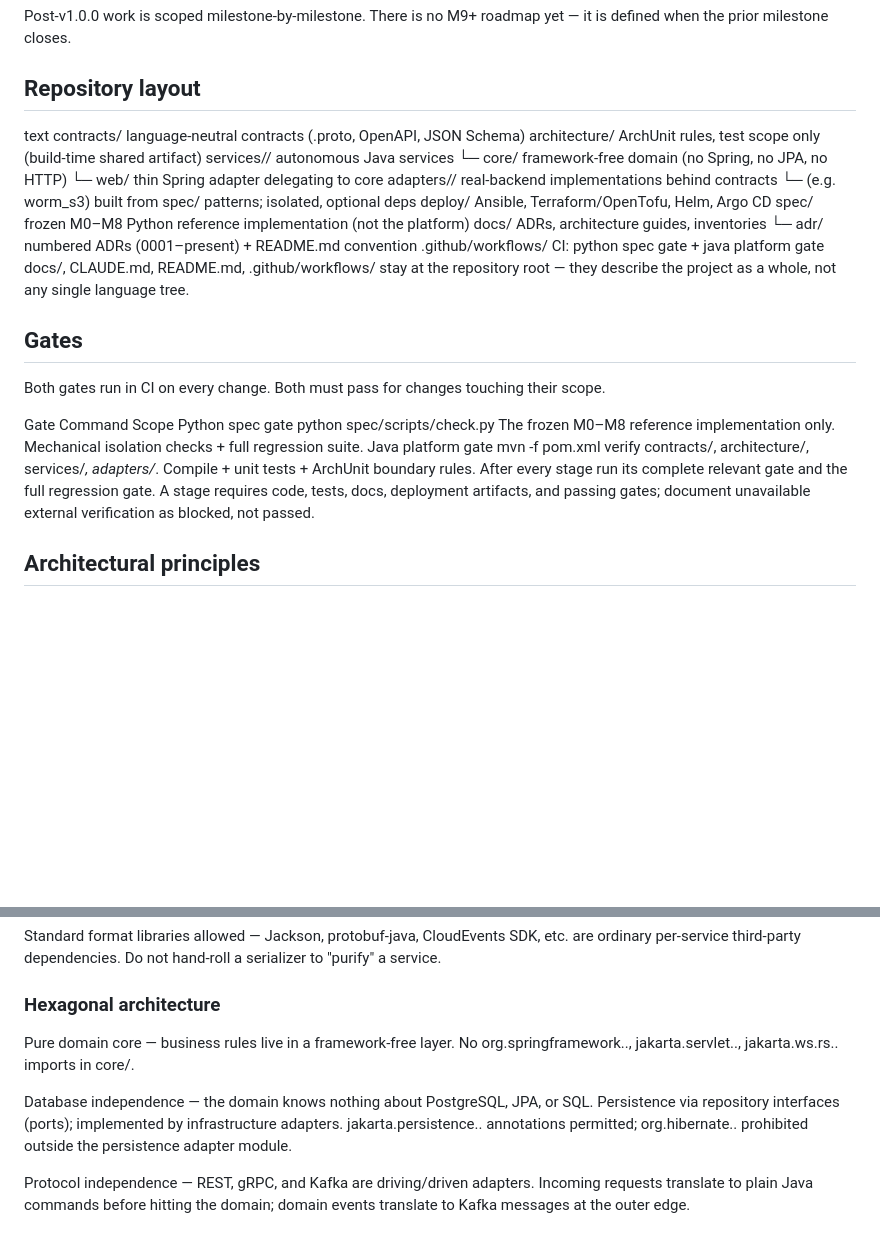
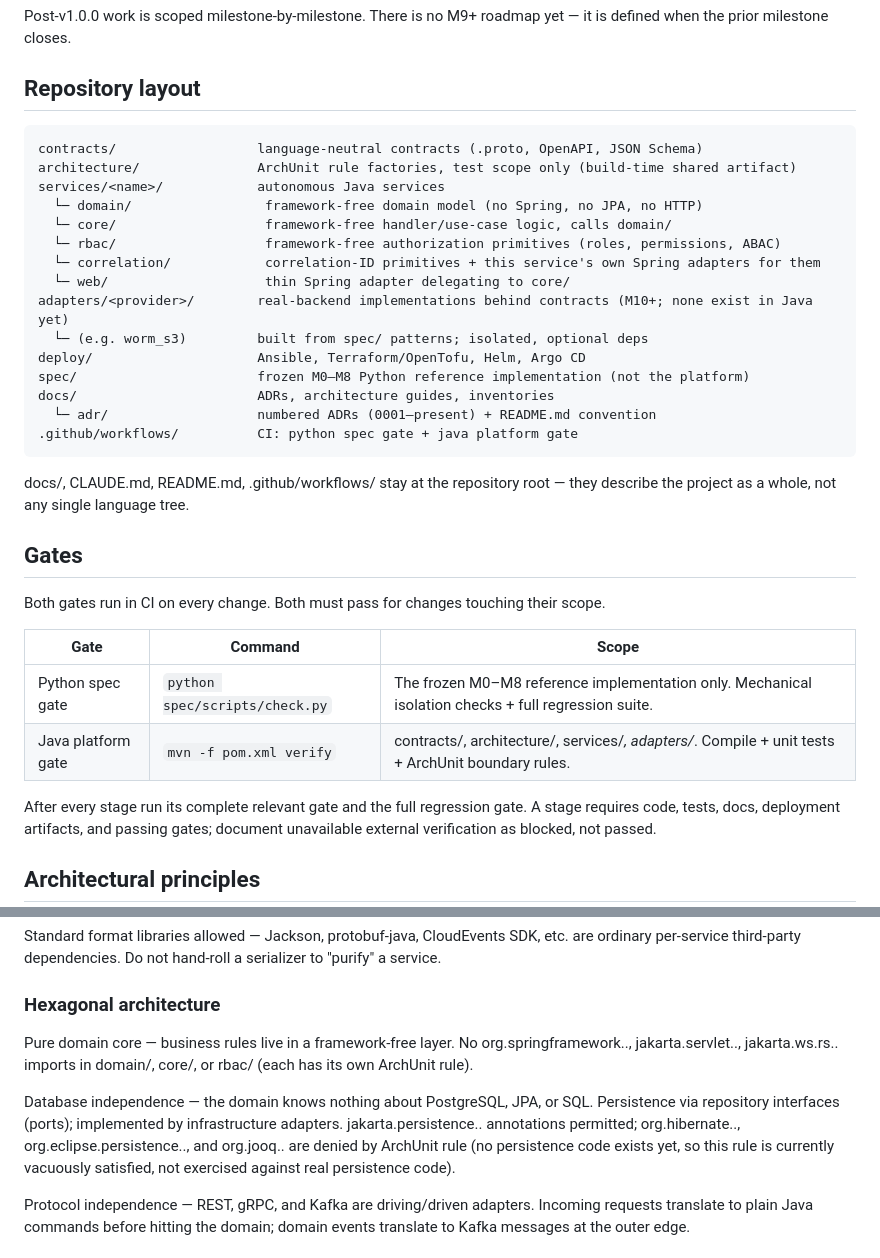
Before and after one commit to amazen33/IOT-EE, a Markdown page: CLAUDE.md, 2 parts joined by grey strips. GitHub-like rendering; blank space fills up the shorter version.

````diff
--- a/CLAUDE.md
+++ b/CLAUDE.md
@@ -45,27 +45,36 @@ M9 is in progress. Track A merged; Track B refactor against ADR 0013 pending.
 Post-v1.0.0 work is scoped milestone-by-milestone. There is no M9+ roadmap yet — it is defined when the prior milestone closes.
 
 ## Repository layout
-text
+
+```
 contracts/                  language-neutral contracts (.proto, OpenAPI, JSON Schema)
-architecture/               ArchUnit rules, test scope only (build-time shared artifact)
+architecture/               ArchUnit rule factories, test scope only (build-time shared artifact)
 services/<name>/            autonomous Java services
-  └─ core/                  framework-free domain (no Spring, no JPA, no HTTP)
-  └─ web/                   thin Spring adapter delegating to core
-adapters/<provider>/        real-backend implementations behind contracts
+  └─ domain/                 framework-free domain model (no Spring, no JPA, no HTTP)
+  └─ core/                   framework-free handler/use-case logic, calls domain/
+  └─ rbac/                   framework-free authorization primitives (roles, permissions, ABAC)
+  └─ correlation/            correlation-ID primitives + this service's own Spring adapters for them
+  └─ web/                    thin Spring adapter delegating to core/
+adapters/<provider>/        real-backend implementations behind contracts (M10+; none exist in Java yet)
   └─ (e.g. worm_s3)         built from spec/ patterns; isolated, optional deps
 deploy/                     Ansible, Terraform/OpenTofu, Helm, Argo CD
 spec/                       frozen M0–M8 Python reference implementation (not the platform)
 docs/                       ADRs, architecture guides, inventories
   └─ adr/                   numbered ADRs (0001–present) + README.md convention
 .github/workflows/          CI: python spec gate + java platform gate
+```
+
 docs/, CLAUDE.md, README.md, .github/workflows/ stay at the repository root — they describe the project as a whole, not any single language tree.
 
 ## Gates
+
 Both gates run in CI on every change. Both must pass for changes touching their scope.
 
-Gate	Command	Scope
-Python spec gate	python spec/scripts/check.py	The frozen M0–M8 reference implementation only. Mechanical isolation checks + full regression suite.
-Java platform gate	mvn -f pom.xml verify	contracts/, architecture/, services/*, adapters/*. Compile + unit tests + ArchUnit boundary rules.
+| Gate | Command | Scope |
+| --- | --- | --- |
+| Python spec gate | `python spec/scripts/check.py` | The frozen M0–M8 reference implementation only. Mechanical isolation checks + full regression suite. |
+| Java platform gate | `mvn -f pom.xml verify` | contracts/, architecture/, services/*, adapters/*. Compile + unit tests + ArchUnit boundary rules. |
+
 After every stage run its complete relevant gate and the full regression gate. A stage requires code, tests, docs, deployment artifacts, and passing gates; document unavailable external verification as blocked, not passed.
 
 ## Architectural principles
@@ -77,9 +86,9 @@ Contracts over libraries — communication relies on versioned schemas (Protobuf
 Standard format libraries allowed — Jackson, protobuf-java, CloudEvents SDK, etc. are ordinary per-service third-party dependencies. Do not hand-roll a serializer to "purify" a service.
 
 ### Hexagonal architecture
-Pure domain core — business rules live in a framework-free layer. No org.springframework.., jakarta.servlet.., jakarta.ws.rs.. imports in core/.
+Pure domain core — business rules live in a framework-free layer. No org.springframework.., jakarta.servlet.., jakarta.ws.rs.. imports in domain/, core/, or rbac/ (each has its own ArchUnit rule).
 
-Database independence — the domain knows nothing about PostgreSQL, JPA, or SQL. Persistence via repository interfaces (ports); implemented by infrastructure adapters. jakarta.persistence.. annotations permitted; org.hibernate.. prohibited outside the persistence adapter module.
+Database independence — the domain knows nothing about PostgreSQL, JPA, or SQL. Persistence via repository interfaces (ports); implemented by infrastructure adapters. jakarta.persistence.. annotations permitted; org.hibernate.., org.eclipse.persistence.., and org.jooq.. are denied by ArchUnit rule (no persistence code exists yet, so this rule is currently vacuously satisfied, not exercised against real persistence code).
 
 Protocol independence — REST, gRPC, and Kafka are driving/driven adapters. Incoming requests translate to plain Java commands before hitting the domain; domain events translate to Kafka messages at the outer edge.
 
````
Also changed, not shown: services/identity/README.md (+19 -0 lines).
